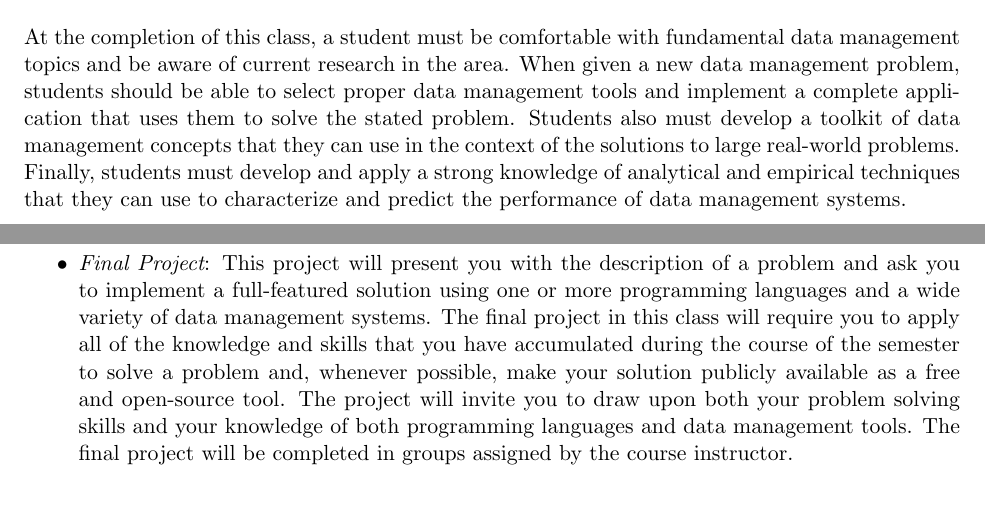
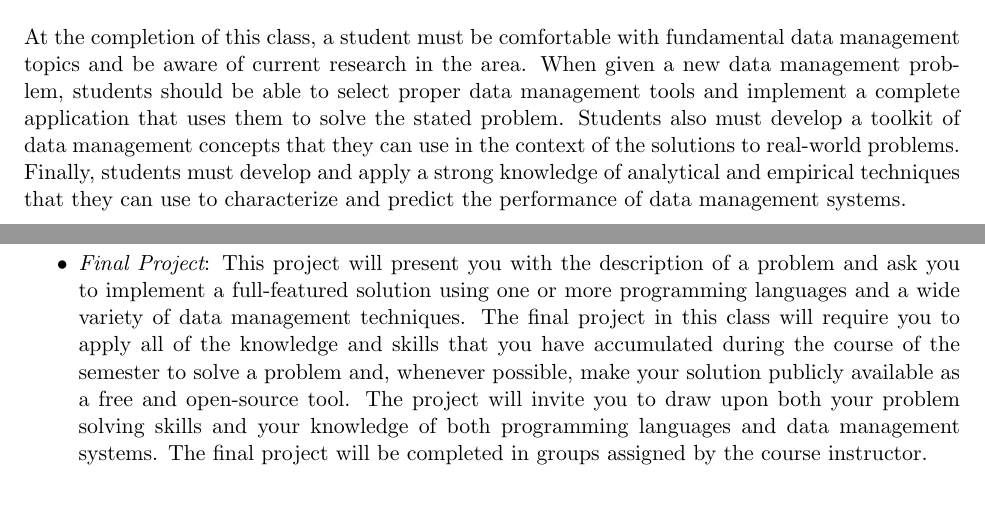
Before and after one commit to gkapfham/cs380F2014, a LaTeX document (syllabus/cs380F2014-syllabus.tex): two parts of pages 2 and 4 of 5, joined at a grey line, cut so that both start at the same text. Compiled offline with pdfLaTeX; a LaTeX package or settings file that is missing is left out.

Commit message:
Fixed two small mistakes in the syllabus.

```diff
--- a/syllabus/cs380F2014-syllabus.tex
+++ b/syllabus/cs380F2014-syllabus.tex
@@ -72,9 +72,9 @@ will enhance their ability to write and speak about software in a clear and conc
 At the completion of this class, a student must be comfortable with fundamental data management topics and be aware of
 current research in the area.  When given a new data management problem, students should be able to select proper data
 management tools and implement a complete application that uses them to solve the stated problem.  Students also must
-develop a toolkit of data management concepts that they can use in the context of the solutions to large real-world
-problems.  Finally, students must develop and apply a strong knowledge of analytical and empirical techniques that they
-can use to characterize and predict the performance of data management systems.
+develop a toolkit of data management concepts that they can use in the context of the solutions to real-world problems.
+Finally, students must develop and apply a strong knowledge of analytical and empirical techniques that they can use to
+characterize and predict the performance of data management systems.
 
 Students should also be able to handle many of the important, yet accidental, aspects of implementing programs with
 modern programming languages and data management systems.  In addition to being comfortable with program editors,
@@ -167,11 +167,11 @@ These grading categories have the following definitions:
     % facets of the software development life cycles.
 
   \item {\em Final Project}: This project will present you with the description of a problem and ask you to implement
-    a full-featured solution using one or more programming languages and a wide variety of data management systems.
+    a full-featured solution using one or more programming languages and a wide variety of data management techniques.
     The final project in this class will require you to apply all of the knowledge and skills that you have
     accumulated during the course of the semester to solve a problem and, whenever possible, make your solution
     publicly available as a free and open-source tool.  The project will invite you to draw upon both your problem
-    solving skills and your knowledge of both programming languages and data management tools. The final project will
+    solving skills and your knowledge of both programming languages and data management systems. The final project will
     be completed in groups assigned by the course instructor.
 
 \end{itemize}
```
